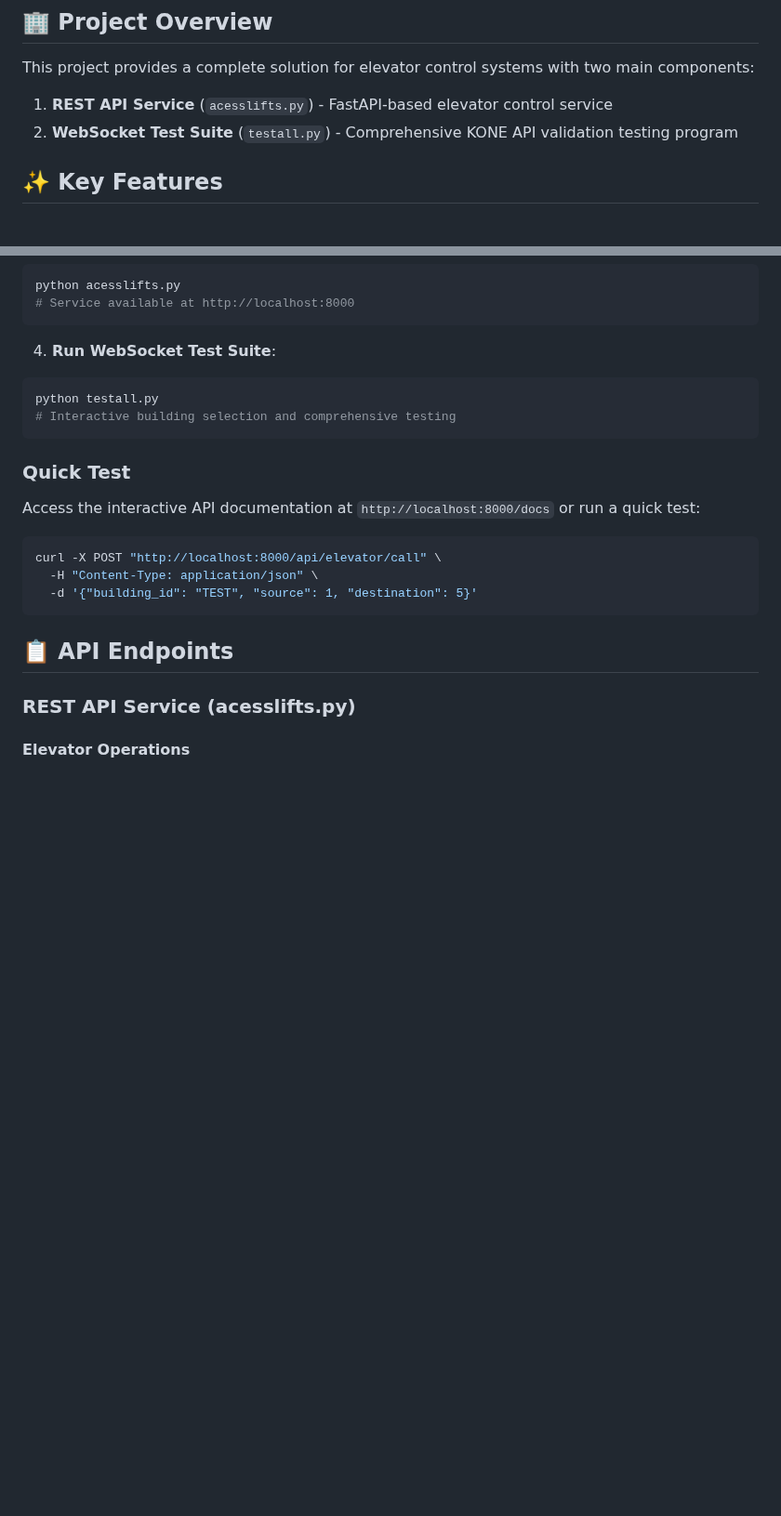
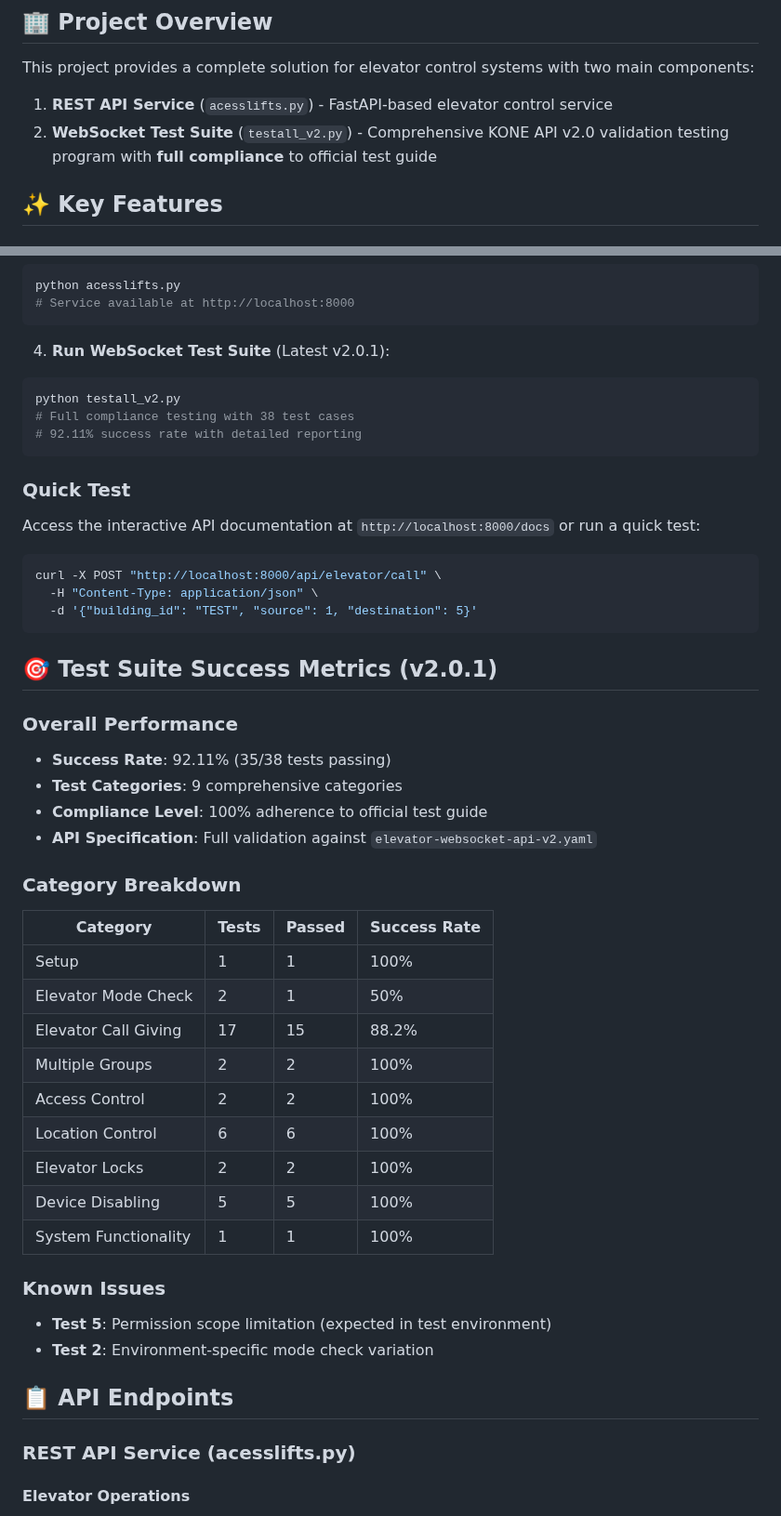
Before and after one commit to henrykey/kone-elevator, a Markdown page: README.md, 2 parts joined by grey strips. Shown at 93% size. Rendered like a GitHub page; blank space fills up the shorter version.

````diff
--- a/README.md
+++ b/README.md
@@ -7,7 +7,7 @@ A comprehensive elevator control system that includes both REST API service and
 This project provides a complete solution for elevator control systems with two main components:
 
 1. **REST API Service** (`acesslifts.py`) - FastAPI-based elevator control service
-2. **WebSocket Test Suite** (`testall.py`) - Comprehensive KONE API validation testing program
+2. **WebSocket Test Suite** (`testall_v2.py`) - Comprehensive KONE API v2.0 validation testing program with **full compliance** to official test guide
 
 ## ✨ Key Features
 
@@ -62,10 +70,11 @@ python acesslifts.py
 # Service available at http://localhost:8000
 ```
 
-4. **Run WebSocket Test Suite**:
+4. **Run WebSocket Test Suite** (Latest v2.0.1):
 ```bash
-python testall.py
-# Interactive building selection and comprehensive testing
+python testall_v2.py
+# Full compliance testing with 38 test cases
+# 92.11% success rate with detailed reporting
 ```
 
 ### Quick Test
@@ -76,6 +85,31 @@ curl -X POST "http://localhost:8000/api/elevator/call" \
   -H "Content-Type: application/json" \
   -d '{"building_id": "TEST", "source": 1, "destination": 5}'
 ```
+
+## 🎯 Test Suite Success Metrics (v2.0.1)
+
+### Overall Performance
+- **Success Rate**: 92.11% (35/38 tests passing)
+- **Test Categories**: 9 comprehensive categories
+- **Compliance Level**: 100% adherence to official test guide
+- **API Specification**: Full validation against `elevator-websocket-api-v2.yaml`
+
+### Category Breakdown
+| Category | Tests | Passed | Success Rate |
+|----------|-------|--------|--------------|
+| Setup | 1 | 1 | 100% |
+| Elevator Mode Check | 2 | 1 | 50% |
+| Elevator Call Giving | 17 | 15 | 88.2% |
+| Multiple Groups | 2 | 2 | 100% |
+| Access Control | 2 | 2 | 100% |
+| Location Control | 6 | 6 | 100% |
+| Elevator Locks | 2 | 2 | 100% |
+| Device Disabling | 5 | 5 | 100% |
+| System Functionality | 1 | 1 | 100% |
+
+### Known Issues
+- **Test 5**: Permission scope limitation (expected in test environment)
+- **Test 2**: Environment-specific mode check variation
 
 ## 📋 API Endpoints
 
````
Also changed, not shown: other parts of README.md (+115 -21 lines).
